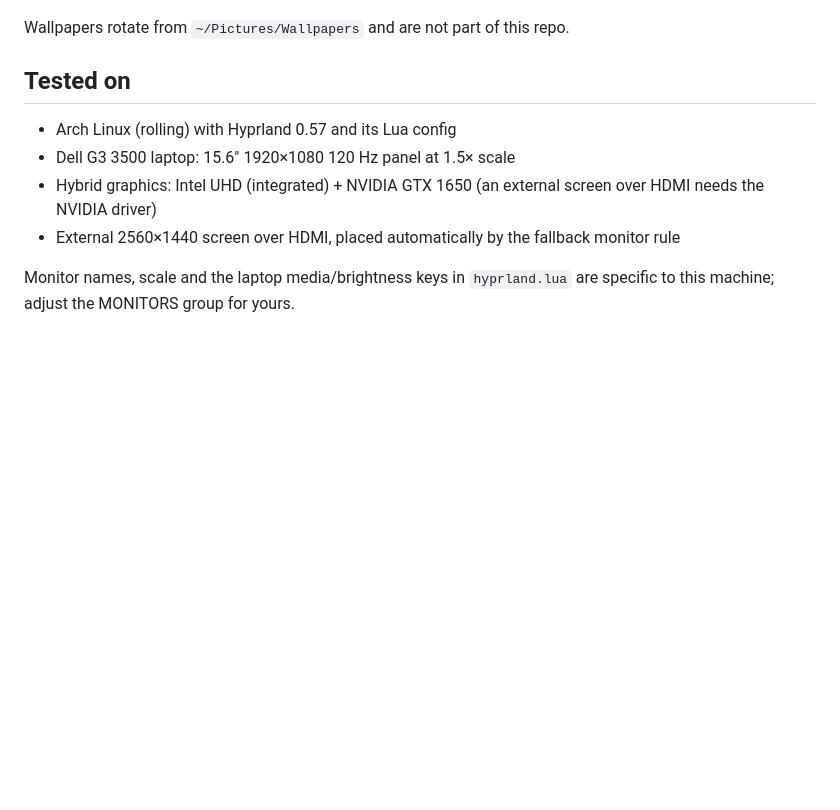
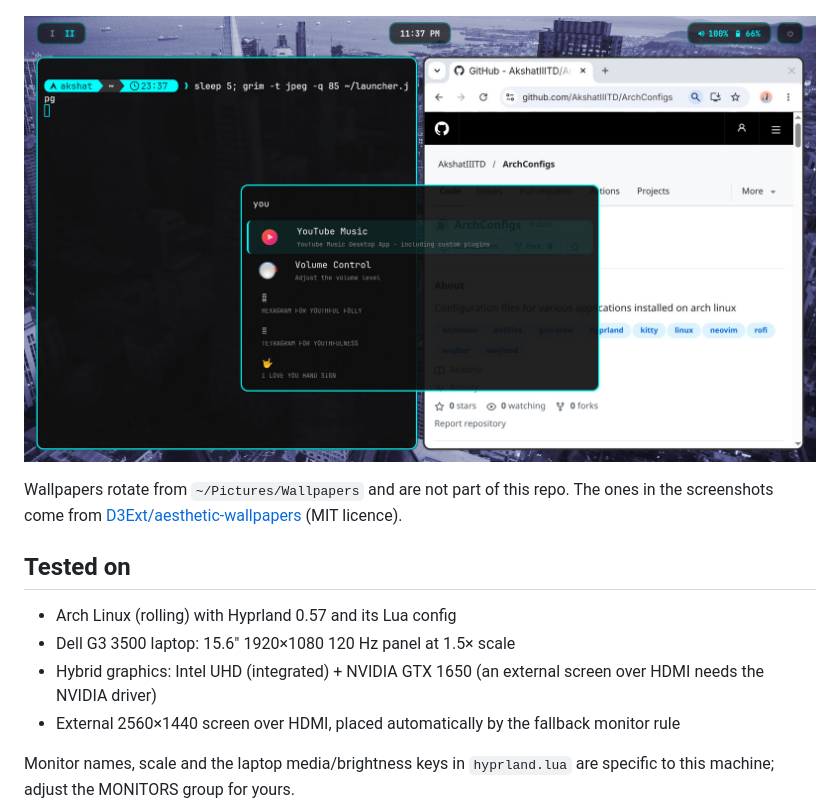
Before and after one commit to AkshatIIITD/ArchConfigs, a Markdown page: README.md, the part around the change. Drawn GitHub-style; pictures changed too: .github/screenshots/launcher.jpg (added); blank space fills up the shorter version.

Commit message:
readme: add launcher screenshot and wallpaper credit
Wallpapers in the screenshots are from D3Ext/aesthetic-wallpapers (MIT).

Co-Authored-By: Claude Opus 5.5 <noreply@anthropic.com>

```diff
--- a/README.md
+++ b/README.md
@@ -8,7 +8,10 @@ is symlinked to `~/.config/hypr/hyprland.lua`, so editing a file here changes th
 
 ![Neovim in tmux with the desktop colourscheme](.github/screenshots/nvim.jpg)
 
-Wallpapers rotate from `~/Pictures/Wallpapers` and are not part of this repo.
+![anyrun launcher over tiled windows](.github/screenshots/launcher.jpg)
+
+Wallpapers rotate from `~/Pictures/Wallpapers` and are not part of this repo. The ones in the
+screenshots come from [D3Ext/aesthetic-wallpapers](https://github.com/D3Ext/aesthetic-wallpapers) (MIT licence).
 
 ## Tested on
 
```
